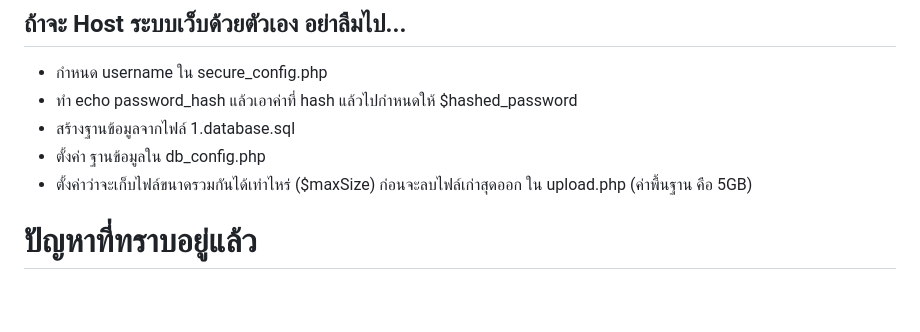
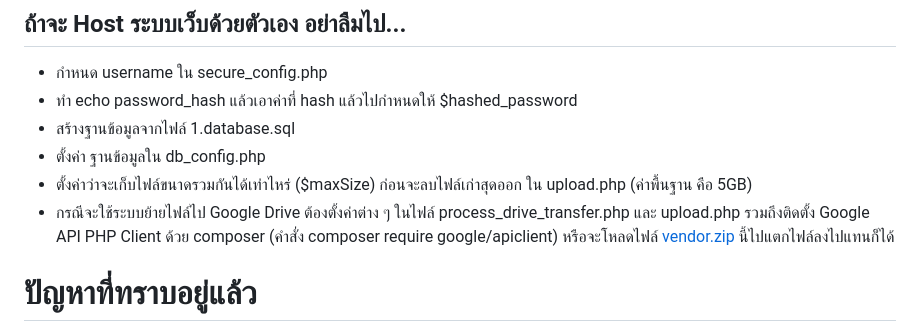
Before and after one commit to superogira/Audio-recorder-and-transcriber, a Markdown page: README.md, the part around the change. GitHub-like rendering; blank space fills up the shorter version.

```diff
--- a/README.md
+++ b/README.md
@@ -31,6 +31,8 @@ source code ทำงานกับ Python 3.11.9 ถ้าเวอร์ช
 - สร้างฐานข้อมูลจากไฟล์ 1.database.sql
 - ตั้งค่า ฐานข้อมูลใน db_config.php
 - ตั้งค่าว่าจะเก็บไฟล์ขนาดรวมกันได้เท่าไหร่  ($maxSize) ก่อนจะลบไฟล์เก่าสุดออก ใน upload.php (ค่าพื้นฐาน คือ 5GB)
+- กรณีจะใช้ระบบย้ายไฟล์ไป Google Drive ต้องตั้งค่าต่าง ๆ ในไฟล์ process_drive_transfer.php และ upload.php รวมถึงติดตั้ง Google API PHP Client ด้วย composer (คำสั่ง composer require google/apiclient)
+  หรือจะโหลดไฟล์ [vendor.zip](https://e25wop.com/ham_radio_recorder_transcriber/vendor.zip) นี้ไปแตกไฟล์ลงไปแทนก็ได้
 
 
 # ปัญหาที่ทราบอยู่แล้ว
```
